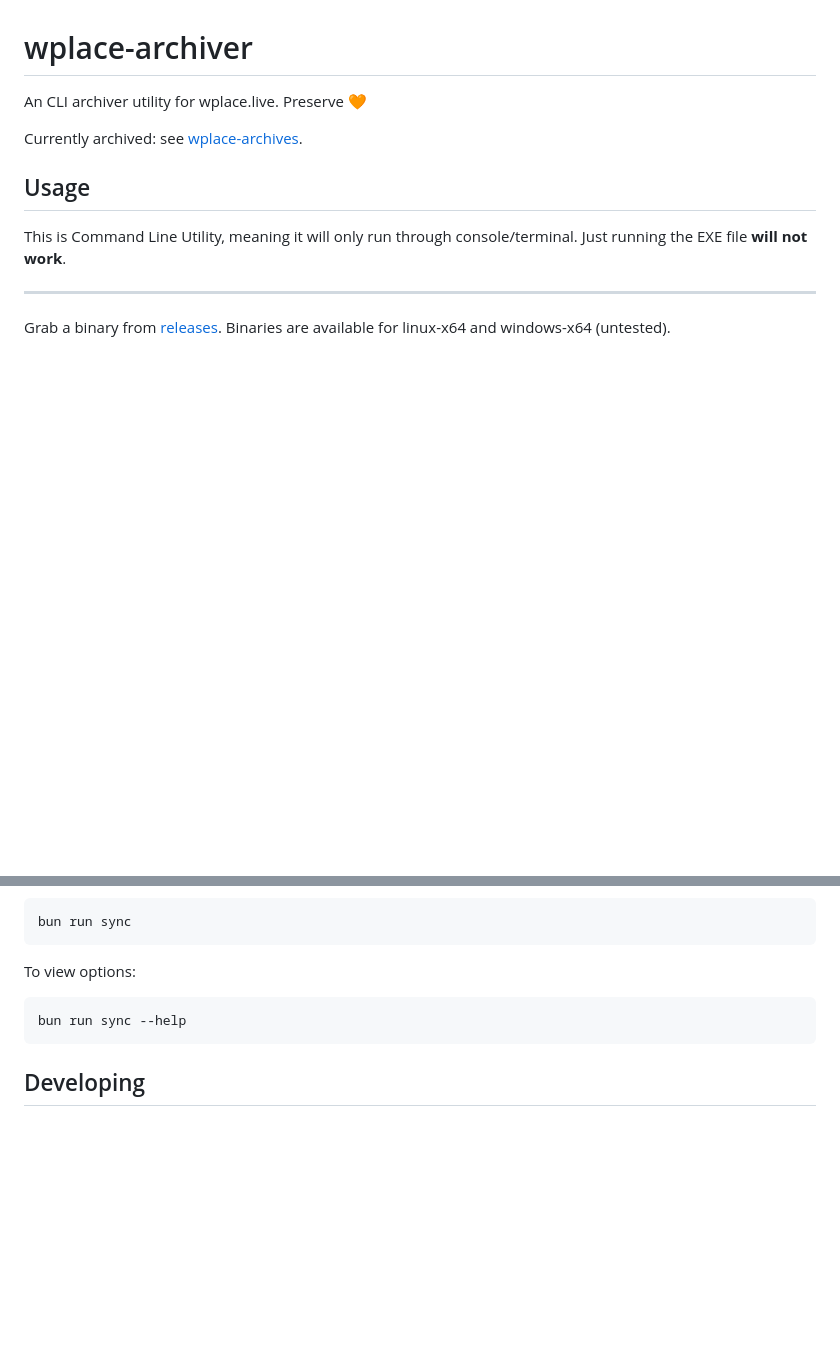
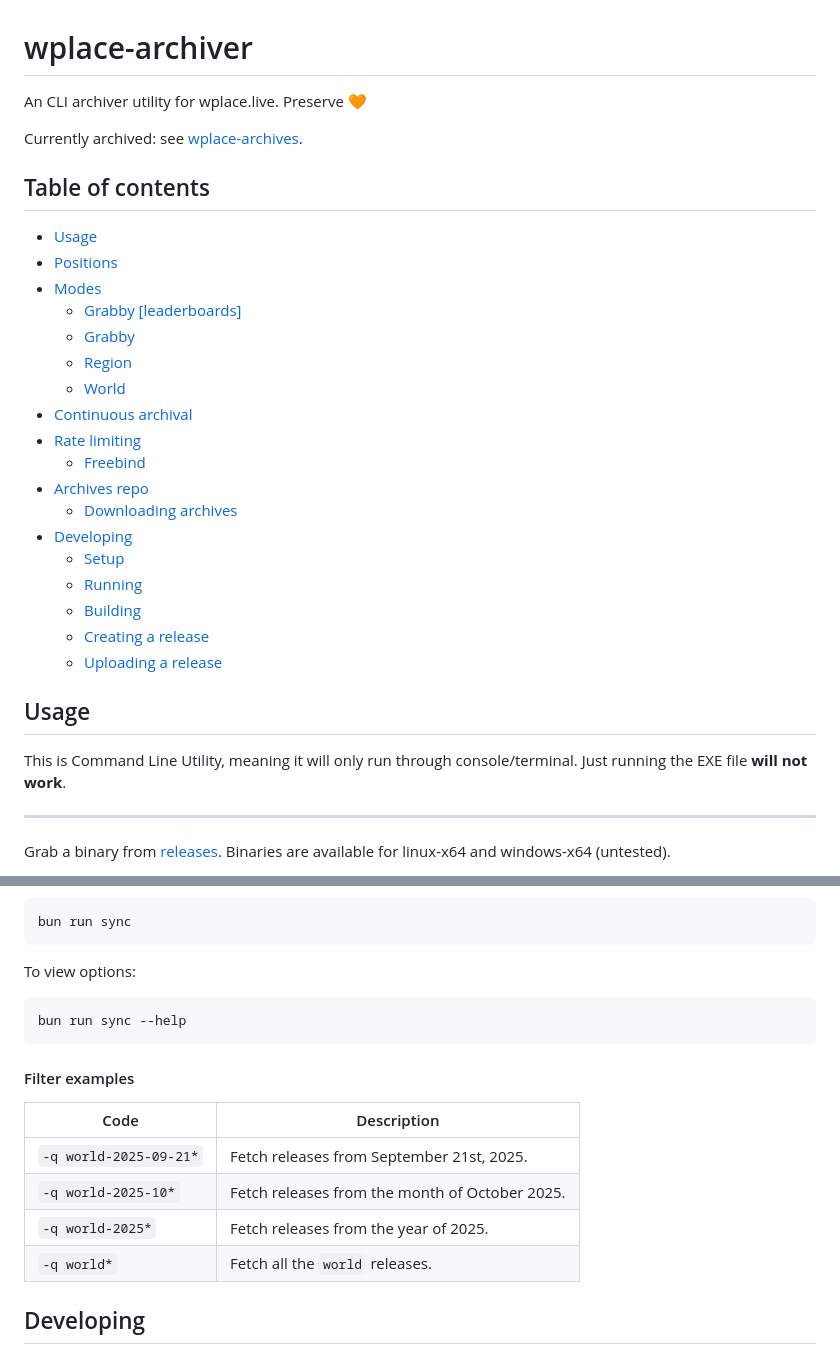
Before and after one commit to murolem/wplace-archiver, a Markdown page: README.md, 2 parts joined by grey strips. Rendered like a GitHub page; blank space fills up the shorter version.

````diff
--- a/README.md
+++ b/README.md
@@ -3,6 +3,27 @@
 An CLI archiver utility for wplace.live. Preserve 🧡
 
 Currently archived: see [wplace-archives](https://github.com/murolem/wplace-archives).
+
+## Table of contents
+
+-   [Usage](#usage)
+-   [Positions](#positions)
+-   [Modes](#modes)
+    -   [Grabby \[leaderboards\]](#grabby-leaderboards)
+    -   [Grabby](#grabby)
+    -   [Region](#region)
+    -   [World](#world)
+-   [Continuous archival](#continuous-archival)
+-   [Rate limiting](#rate-limiting)
+    -   [Freebind](#freebind)
+-   [Archives repo](#archives-repo)
+    -   [Downloading archives](#downloading-archives)
+-   [Developing](#developing)
+    -   [Setup](#setup)
+    -   [Running](#running)
+    -   [Building](#building)
+    -   [Creating a release](#creating-a-release)
+    -   [Uploading a release](#uploading-a-release)
 
 ## Usage
 
@@ -238,6 +259,15 @@ To view options:
 bun run sync --help
 ```
 
+#### Filter examples
+
+| Code                   | Description                                    |
+| ---------------------- | ---------------------------------------------- |
+| `-q world-2025-09-21*` | Fetch releases from September 21st, 2025.      |
+| `-q world-2025-10*`    | Fetch releases from the month of October 2025. |
+| `-q world-2025*`       | Fetch releases from the year of 2025.          |
+| `-q world*`            | Fetch all the `world` releases.                |
+
 ## Developing
 
 ### Setup
````
